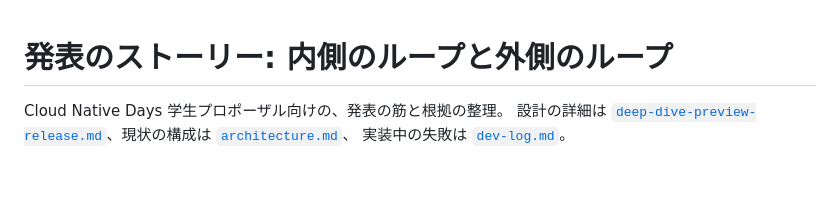
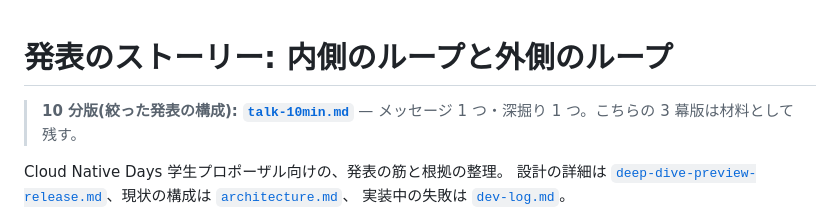
Before and after one commit to k-kanke/ai-app-platform, a Markdown page: docs/talk-story.md, the part around the change. GitHub-like rendering; blank space fills up the shorter version.

Commit message:
docs: 10-minute talk (GitOps removed -> state design, current and final)
Co-Authored-By: Claude Sonnet 5.5 <noreply@anthropic.com>

```diff
--- a/docs/talk-story.md
+++ b/docs/talk-story.md
@@ -1,4 +1,6 @@
 # 発表のストーリー: 内側のループと外側のループ
+
+> **10 分版(絞った発表の構成): [`talk-10min.md`](talk-10min.md)** — メッセージ 1 つ・深掘り 1 つ。こちらの 3 幕版は材料として残す。
 
 Cloud Native Days 学生プロポーザル向けの、発表の筋と根拠の整理。
 設計の詳細は [`deep-dive-preview-release.md`](deep-dive-preview-release.md)、現状の構成は [`architecture.md`](architecture.md)、
```
Also changed, not shown: docs/architecture.md (+2 -0 lines), docs/talk-10min.md (added, +173 -0 lines).
